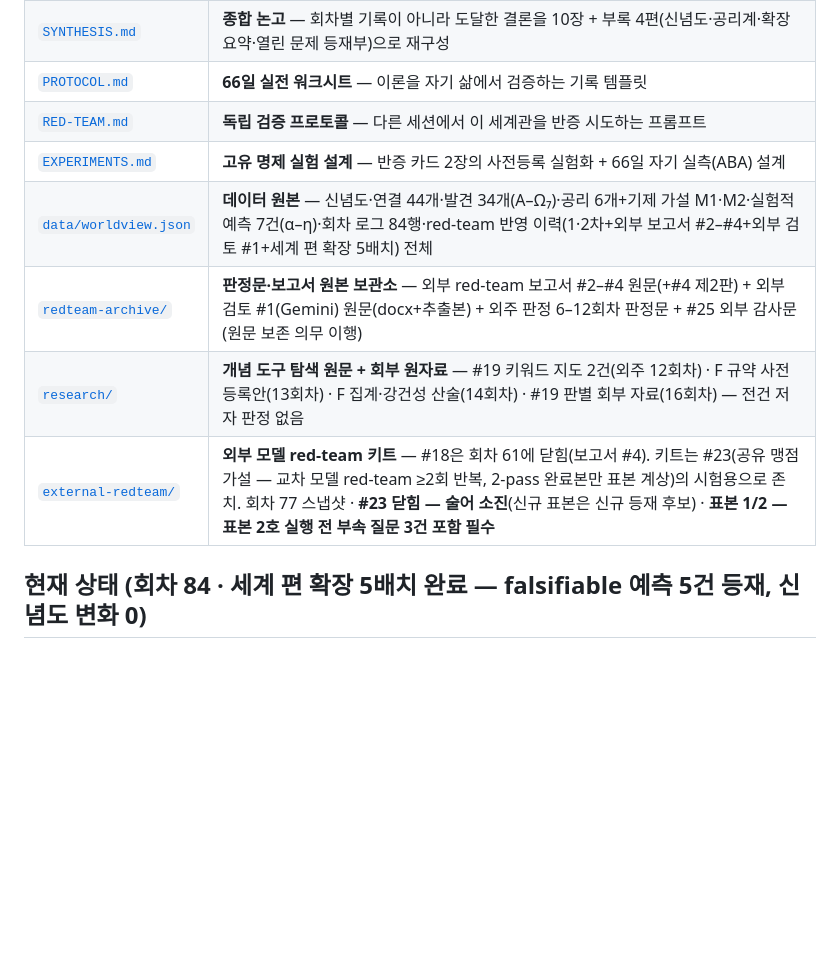
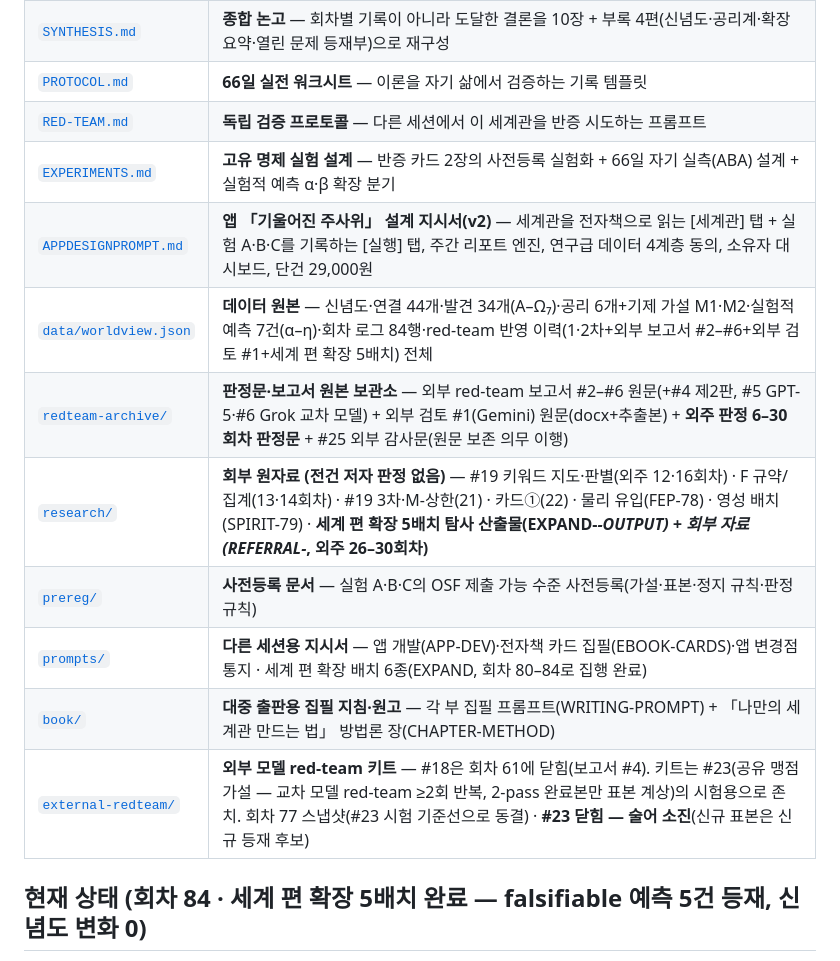
Before and after one commit to AppleT62/default-file-for-pm, a Markdown page: README.md, the part around the change. Drawn GitHub-style; blank space fills up the shorter version.

```diff
--- a/README.md
+++ b/README.md
@@ -14,11 +14,15 @@
 | [`SYNTHESIS.md`](SYNTHESIS.md) | **종합 논고** — 회차별 기록이 아니라 도달한 결론을 10장 + 부록 4편(신념도·공리계·확장 요약·열린 문제 등재부)으로 재구성 |
 | [`PROTOCOL.md`](PROTOCOL.md) | **66일 실전 워크시트** — 이론을 자기 삶에서 검증하는 기록 템플릿 |
 | [`RED-TEAM.md`](RED-TEAM.md) | **독립 검증 프로토콜** — 다른 세션에서 이 세계관을 반증 시도하는 프롬프트 |
-| [`EXPERIMENTS.md`](EXPERIMENTS.md) | **고유 명제 실험 설계** — 반증 카드 2장의 사전등록 실험화 + 66일 자기 실측(ABA) 설계 |
-| [`data/worldview.json`](data/worldview.json) | **데이터 원본** — 신념도·연결 44개·발견 34개(A–Ω₇)·공리 6개+기제 가설 M1·M2·실험적 예측 7건(α–η)·회차 로그 84행·red-team 반영 이력(1·2차+외부 보고서 #2–#4+외부 검토 #1+세계 편 확장 5배치) 전체 |
-| [`redteam-archive/`](redteam-archive/) | **판정문·보고서 원본 보관소** — 외부 red-team 보고서 #2–#4 원문(+#4 제2판) + 외부 검토 #1(Gemini) 원문(docx+추출본) + 외주 판정 6–12회차 판정문 + #25 외부 감사문(원문 보존 의무 이행) |
-| [`research/`](research/) | **개념 도구 탐색 원문 + 회부 원자료** — #19 키워드 지도 2건(외주 12회차) · F 규약 사전 등록안(13회차) · F 집계·강건성 산술(14회차) · #19 판별 회부 자료(16회차) — 전건 저자 판정 없음 |
-| [`external-redteam/`](external-redteam/) | **외부 모델 red-team 키트** — #18은 회차 61에 닫힘(보고서 #4). 키트는 #23(공유 맹점 가설 — 교차 모델 red-team ≥2회 반복, 2-pass 완료본만 표본 계상)의 시험용으로 존치. 회차 77 스냅샷 · **#23 닫힘 — 술어 소진**(신규 표본은 신규 등재 후보) · **표본 1/2 — 표본 2호 실행 전 부속 질문 3건 포함 필수** |
+| [`EXPERIMENTS.md`](EXPERIMENTS.md) | **고유 명제 실험 설계** — 반증 카드 2장의 사전등록 실험화 + 66일 자기 실측(ABA) 설계 + 실험적 예측 α·β 확장 분기 |
+| [`APPDESIGNPROMPT.md`](APPDESIGNPROMPT.md) | **앱 「기울어진 주사위」 설계 지시서(v2)** — 세계관을 전자책으로 읽는 [세계관] 탭 + 실험 A·B·C를 기록하는 [실행] 탭, 주간 리포트 엔진, 연구급 데이터 4계층 동의, 소유자 대시보드, 단건 29,000원 |
+| [`data/worldview.json`](data/worldview.json) | **데이터 원본** — 신념도·연결 44개·발견 34개(A–Ω₇)·공리 6개+기제 가설 M1·M2·실험적 예측 7건(α–η)·회차 로그 84행·red-team 반영 이력(1·2차+외부 보고서 #2–#6+외부 검토 #1+세계 편 확장 5배치) 전체 |
+| [`redteam-archive/`](redteam-archive/) | **판정문·보고서 원본 보관소** — 외부 red-team 보고서 #2–#6 원문(+#4 제2판, #5 GPT-5·#6 Grok 교차 모델) + 외부 검토 #1(Gemini) 원문(docx+추출본) + **외주 판정 6–30회차 판정문** + #25 외부 감사문(원문 보존 의무 이행) |
+| [`research/`](research/) | **회부 원자료 (전건 저자 판정 없음)** — #19 키워드 지도·판별(외주 12·16회차) · F 규약/집계(13·14회차) · #19 3차·M-상한(21) · 카드①(22) · 물리 유입(FEP-78) · 영성 배치(SPIRIT-79) · **세계 편 확장 5배치 탐사 산출물(EXPAND-*-OUTPUT) + 회부 자료(REFERRAL-*, 외주 26–30회차)** |
+| [`prereg/`](prereg/) | **사전등록 문서** — 실험 A·B·C의 OSF 제출 가능 수준 사전등록(가설·표본·정지 규칙·판정 규칙) |
+| [`prompts/`](prompts/) | **다른 세션용 지시서** — 앱 개발(APP-DEV)·전자책 카드 집필(EBOOK-CARDS)·앱 변경점 통지 · 세계 편 확장 배치 6종(EXPAND, 회차 80–84로 집행 완료) |
+| [`book/`](book/) | **대중 출판용 집필 지침·원고** — 각 부 집필 프롬프트(WRITING-PROMPT) + 「나만의 세계관 만드는 법」 방법론 장(CHAPTER-METHOD) |
+| [`external-redteam/`](external-redteam/) | **외부 모델 red-team 키트** — #18은 회차 61에 닫힘(보고서 #4). 키트는 #23(공유 맹점 가설 — 교차 모델 red-team ≥2회 반복, 2-pass 완료본만 표본 계상)의 시험용으로 존치. 회차 77 스냅샷(#23 시험 기준선으로 동결) · **#23 닫힘 — 술어 소진**(신규 표본은 신규 등재 후보) |
 
 ## 현재 상태 (회차 84 · 세계 편 확장 5배치 완료 — falsifiable 예측 5건 등재, 신념도 변화 0)
 
```
Also changed, not shown: prompts/APP-UPDATE-r78-84.md (renamed from prompts/APP-UPDATE-r78-79.md, +46 -13 lines).
